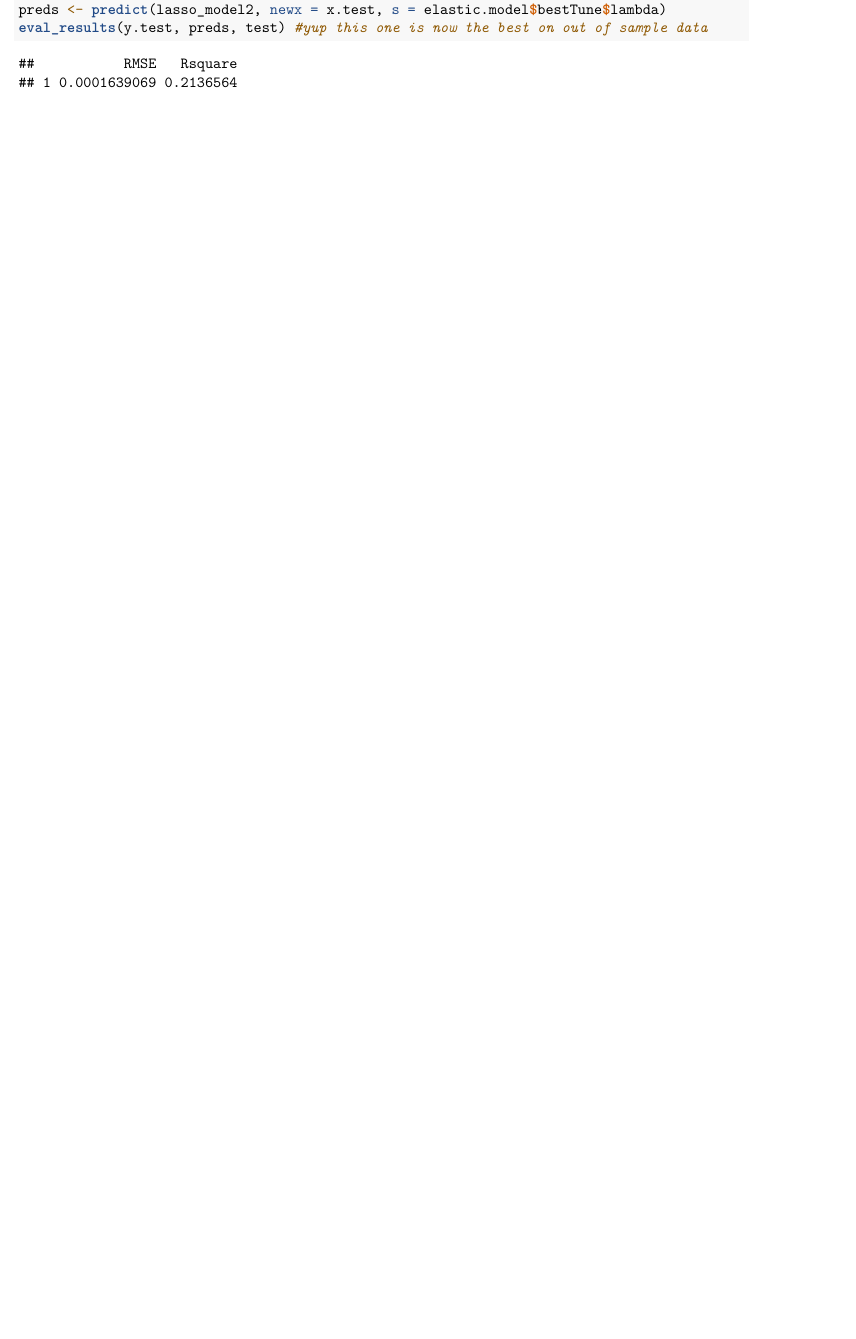
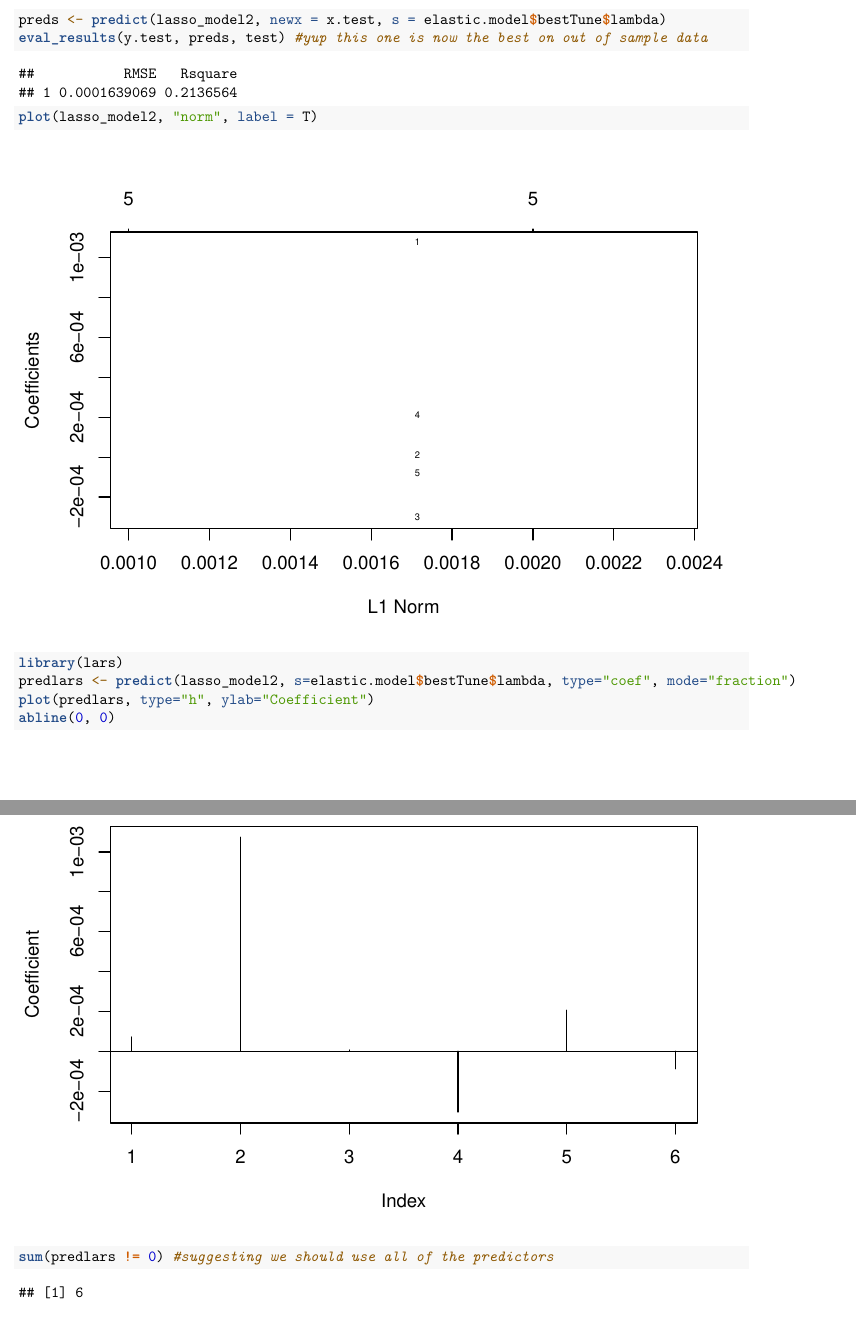
Before and after one commit to mattymo18/Air_Quality, an R Markdown document (RegressionWithBinaries.Rmd): part of page 16 of 16 before the commit and two parts of pages 17 and 18 of 18 after it, the two joined at a grey line, cut so that both start at the same text, the shorter picture padded with empty space. Rendered offline with R 4.5, knitr and Pandoc, then LaTeX, with nearby package versions; some code elsewhere in the file could not run offline.

Commit message:
Added some more for lasso

````diff
--- a/RegressionWithBinaries.Rmd
+++ b/RegressionWithBinaries.Rmd
@@ -210,3 +211,12 @@ lasso_model2 <- glmnet(x.train, y.train, alpha = 1, lambda = elastic.model$bestT
 preds <- predict(lasso_model2, newx = x.test, s = elastic.model$bestTune$lambda)
 eval_results(y.test, preds, test) #yup this one is now the best on out of sample data
+plot(lasso_model2, "norm", label = T)
+
+
+
+library(lars)
+predlars <- predict(lasso_model2, s=elastic.model$bestTune$lambda, type="coef", mode="fraction")
+plot(predlars, type="h", ylab="Coefficient")
+abline(0, 0)
+sum(predlars != 0) #suggesting we should use all of the predictors
 ```
````
Also changed, not shown: RegressionWithBinaries.Rmd (1 more changed lines).
